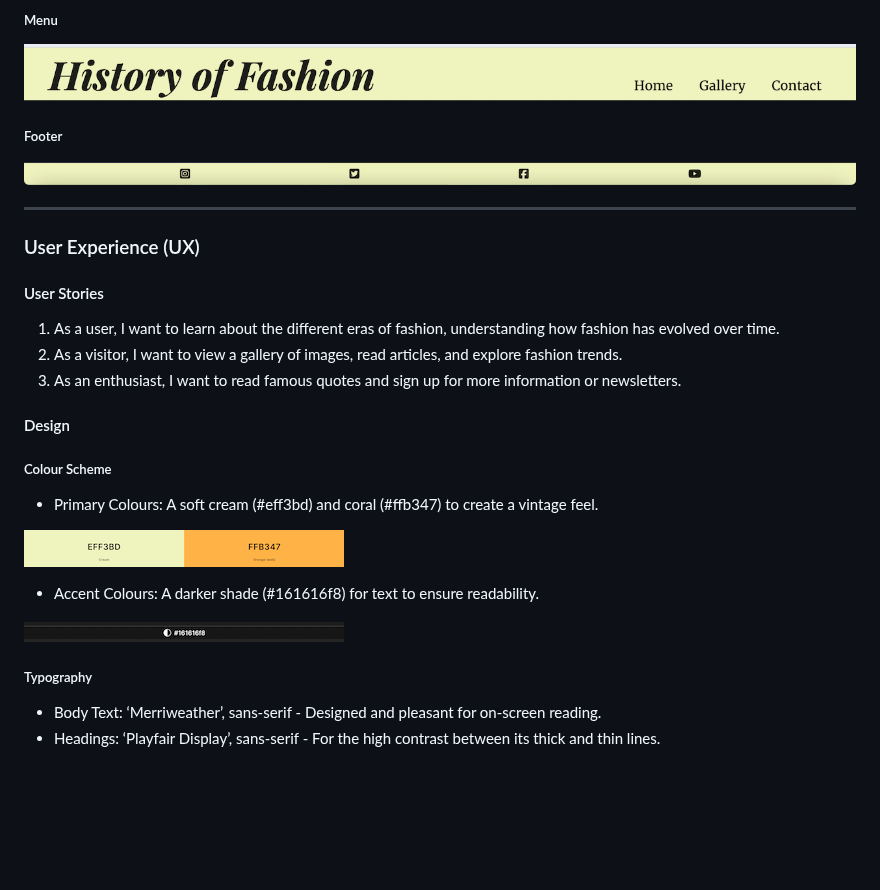
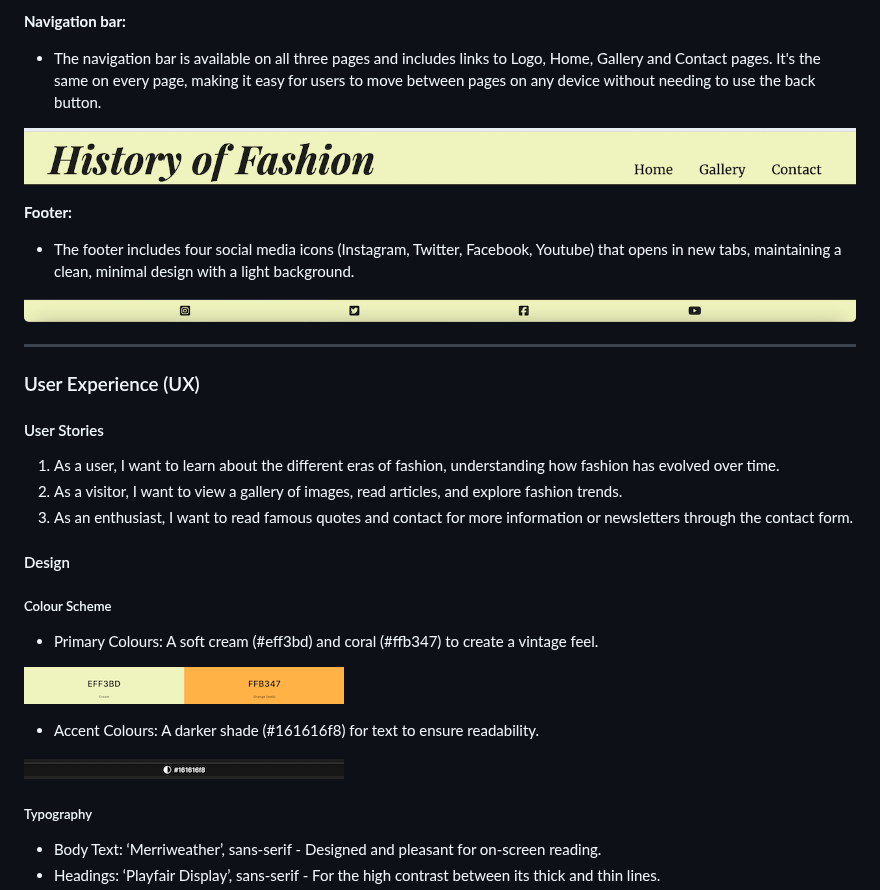
Before and after one commit to RaulCraciun93/History-of-Fashion, a Markdown page: README.md, the part around one of its changes. GitHub-like rendering; blank space fills up the shorter version.

```diff
--- a/README.md
+++ b/README.md
@@ -63,11 +64,15 @@ The History of Fashion website is designed to educate users about the evolution
 
-##### Menu
+**Navigation   bar:**
 
-![menu screenshot](assets/readme-images/menu-screenshot.png)
+-  The   navigation  bar   is available   on all   three pages and   includes links to Logo, Home, Gallery  and   Contact  pages.   It's  the   same  on every page, making   it easy  for   users to move  between  pages on any   device   without  needing  to use   the   back  button.
 
-##### Footer
+![Menu screenshot](assets/readme-images/menu-screenshot.png)
 
-![footer screenshot](assets/readme-images/footer-screenshot.png)
+**Footer:**
+
+-  The   footer   includes four  social   media icons (Instagram, Twitter, Facebook,   Youtube) that  opens in new   tabs, maintaining a  clean,   minimal  design   with  a  light background.
+
+![Footer screenshot](assets/readme-images/footer-screenshot.png)
 
 ---
 
@@ -75,13 +80,13 @@ The History of Fashion website is designed to educate users about the evolution
 
 #### User Stories
 
-1. As a user, I want to learn about the different eras of fashion, understanding how fashion has evolved over time.
-2. As a visitor, I want to view a gallery of images, read articles, and explore fashion trends.
-3. As an enthusiast, I want to read famous quotes and sign up for more information or newsletters.
+1. As a  user, I  want  to learn about the   different   eras  of fashion, understanding  how   fashion  has   evolved  over  time.
+2. As a  visitor, I  want  to view  a  gallery  of images,  read  articles,   and   explore  fashion  trends.
+3. As an enthusiast, I  want  to read  famous   quotes   and   contact  for   more  information or newsletters  through  the   contact  form.
 
 #### Design
 
 ##### Colour Scheme
 
-- Primary Colours: A soft cream (#eff3bd) and coral (#ffb347) to create a vintage feel.
+-  Primary   Colours: A  soft  cream (#eff3bd)   and   coral (#ffb347)   to create   a  vintage  feel.
 
@@ -89,3 +94,3 @@ The History of Fashion website is designed to educate users about the evolution
 
-- Accent Colours: A darker shade (#161616f8) for text to ensure readability.
+-  Accent   Colours: A  darker   shade (#161616f8) for   text  to ensure   readability.
 
```
Also changed, not shown: other parts of README.md (+39 -38 lines).
